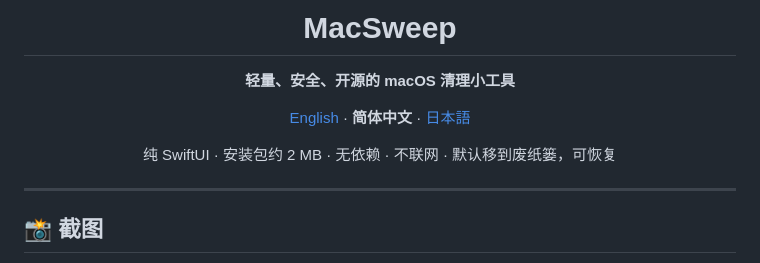
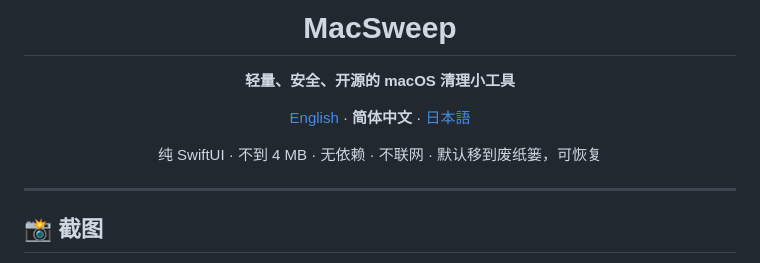
Before and after one commit to DevX-star/MacSweep, a Markdown page: README.zh-CN.md, the part around the change. Rendered like a GitHub page.

```diff
--- a/README.zh-CN.md
+++ b/README.zh-CN.md
@@ -8,7 +8,7 @@
 
 [English](README.md) · **简体中文** · [日本語](README.ja.md)
 
-纯 SwiftUI · 安装包约 2 MB · 无依赖 · 不联网 · 默认移到废纸篓，可恢复
+纯 SwiftUI · 不到 4 MB · 无依赖 · 不联网 · 默认移到废纸篓，可恢复
 
 </div>
 
```
Also changed, not shown: README.ja.md (+1 -1 lines), README.md (+1 -1 lines), docs/cover.jpg.
